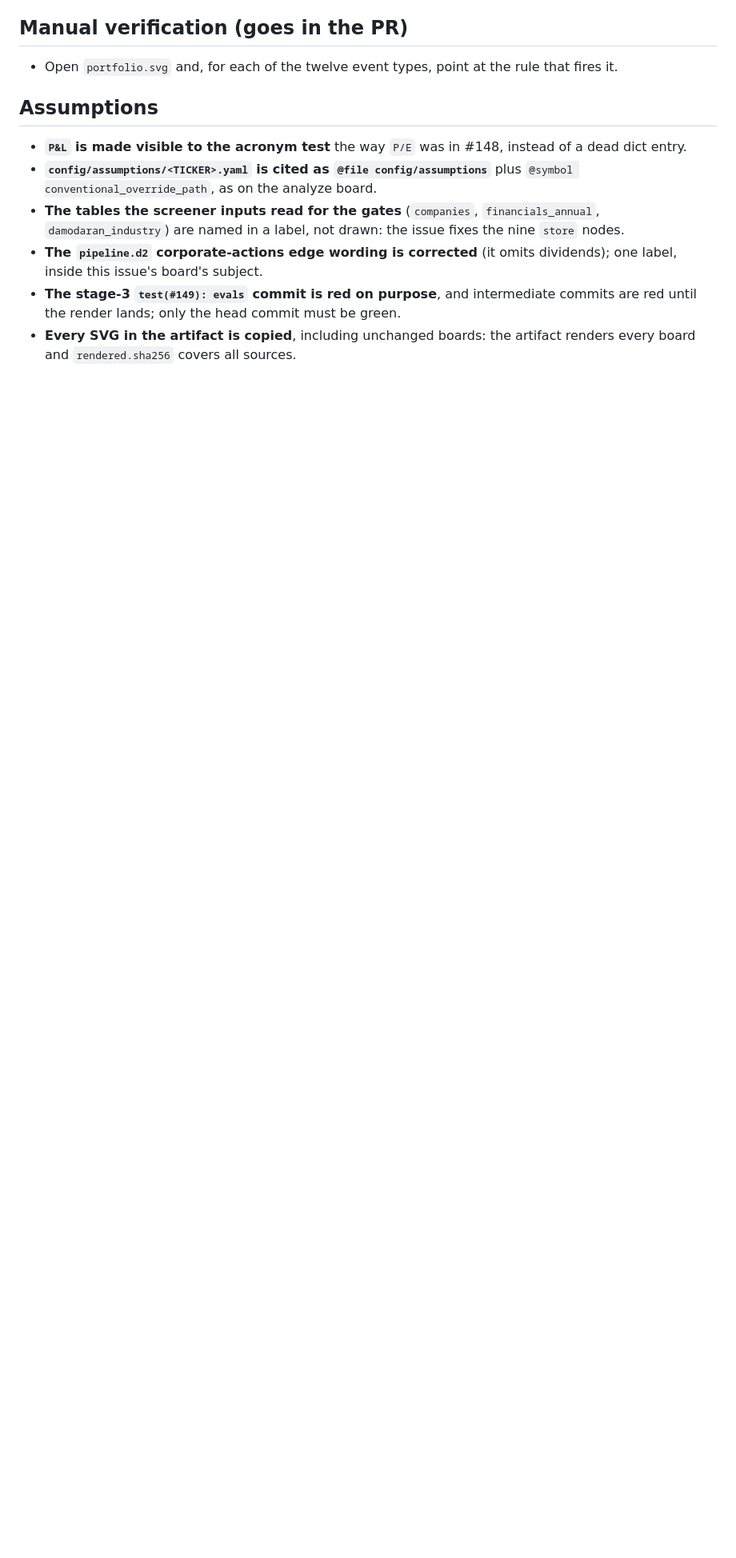
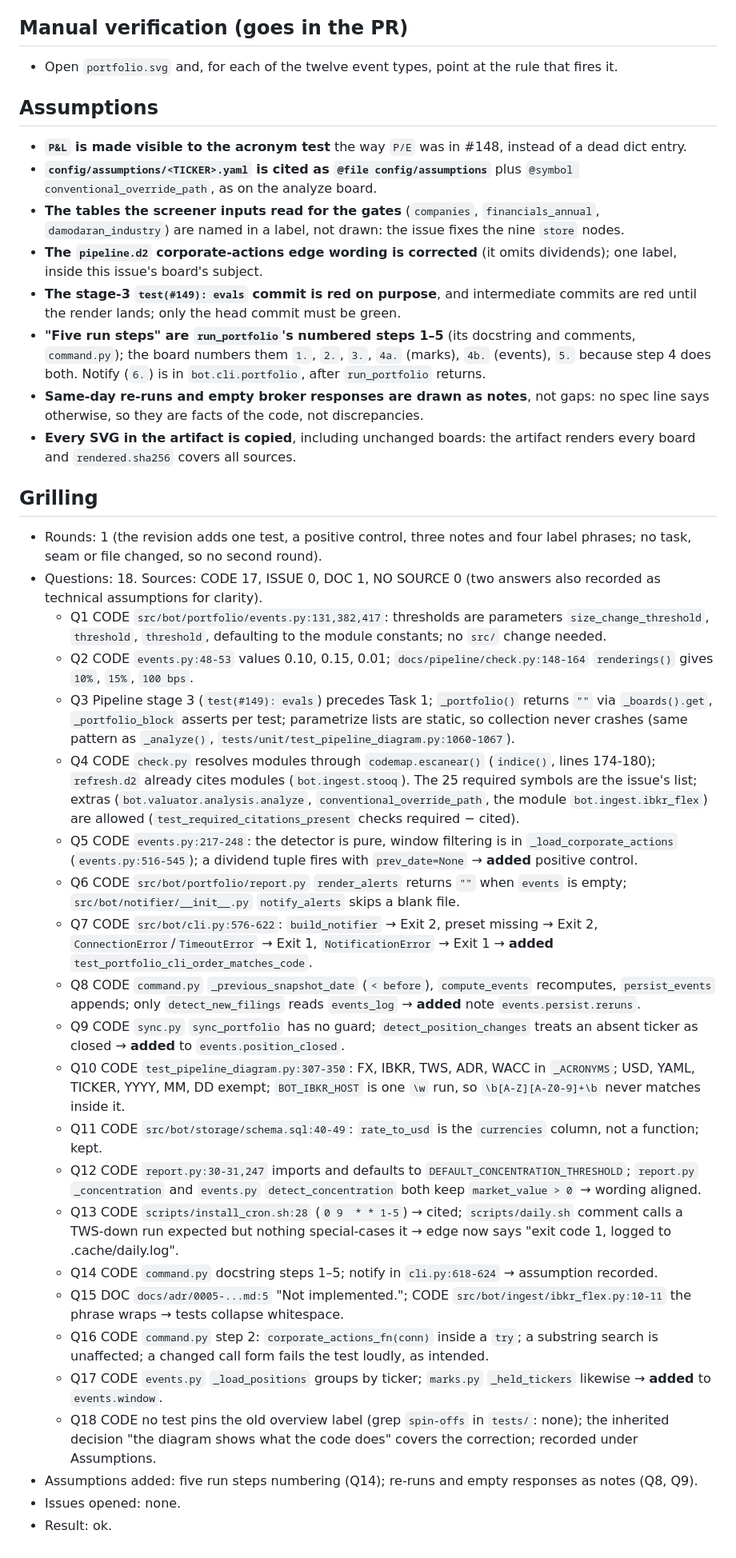
Before and after one commit to nicolas-ricc/damodaran, a Markdown page: docs/plans/2026-10-29-149-portfolio-board.md, the part around one of its changes. Shown at 80% size. GitHub-like rendering; blank space fills up the shorter version.

Commit message:
plan(#149): answer the plan grilling
Co-Authored-By: Claude Opus 5.5 <noreply@anthropic.com>

```diff
--- a/docs/plans/2026-10-29-149-portfolio-board.md
+++ b/docs/plans/2026-10-29-149-portfolio-board.md
@@ -182,4 +183,32 @@ Source order (the acronym test reads top to bottom): `daily`, externals, files,
 - **The tables the screener inputs read for the gates** (`companies`, `financials_annual`, `damodaran_industry`) are named in a label, not drawn: the issue fixes the nine `store` nodes.
 - **The `pipeline.d2` corporate-actions edge wording is corrected** (it omits dividends); one label, inside this issue's board's subject.
 - **The stage-3 `test(#149): evals` commit is red on purpose**, and intermediate commits are red until the render lands; only the head commit must be green.
+- **"Five run steps" are `run_portfolio`'s numbered steps 1–5** (its docstring and comments, `command.py`); the board numbers them `1.`, `2.`, `3.`, `4a.` (marks), `4b.` (events), `5.` because step 4 does both. Notify (`6.`) is in `bot.cli.portfolio`, after `run_portfolio` returns.
+- **Same-day re-runs and empty broker responses are drawn as notes**, not gaps: no spec line says otherwise, so they are facts of the code, not discrepancies.
 - **Every SVG in the artifact is copied**, including unchanged boards: the artifact renders every board and `rendered.sha256` covers all sources.
+
+## Grilling
+
+- Rounds: 1 (the revision adds one test, a positive control, three notes and four label phrases; no task, seam or file changed, so no second round).
+- Questions: 18. Sources: CODE 17, ISSUE 0, DOC 1, NO SOURCE 0 (two answers also recorded as technical assumptions for clarity).
+  - Q1 CODE `src/bot/portfolio/events.py:131,382,417`: thresholds are parameters `size_change_threshold`, `threshold`, `threshold`, defaulting to the module constants; no `src/` change needed.
+  - Q2 CODE `events.py:48-53` values 0.10, 0.15, 0.01; `docs/pipeline/check.py:148-164` `renderings()` gives `10%`, `15%`, `100 bps`.
+  - Q3 Pipeline stage 3 (`test(#149): evals`) precedes Task 1; `_portfolio()` returns `""` via `_boards().get`, `_portfolio_block` asserts per test; parametrize lists are static, so collection never crashes (same pattern as `_analyze()`, `tests/unit/test_pipeline_diagram.py:1060-1067`).
+  - Q4 CODE `check.py` resolves modules through `codemap.escanear()` (`indice()`, lines 174-180); `refresh.d2` already cites modules (`bot.ingest.stooq`). The 25 required symbols are the issue's list; extras (`bot.valuator.analysis.analyze`, `conventional_override_path`, the module `bot.ingest.ibkr_flex`) are allowed (`test_required_citations_present` checks required − cited).
+  - Q5 CODE `events.py:217-248`: the detector is pure, window filtering is in `_load_corporate_actions` (`events.py:516-545`); a dividend tuple fires with `prev_date=None` → **added** positive control.
+  - Q6 CODE `src/bot/portfolio/report.py` `render_alerts` returns `""` when `events` is empty; `src/bot/notifier/__init__.py` `notify_alerts` skips a blank file.
+  - Q7 CODE `src/bot/cli.py:576-622`: `build_notifier` → Exit 2, preset missing → Exit 2, `ConnectionError`/`TimeoutError` → Exit 1, `NotificationError` → Exit 1 → **added** `test_portfolio_cli_order_matches_code`.
+  - Q8 CODE `command.py` `_previous_snapshot_date` (`< before`), `compute_events` recomputes, `persist_events` appends; only `detect_new_filings` reads `events_log` → **added** note `events.persist.reruns`.
+  - Q9 CODE `sync.py` `sync_portfolio` has no guard; `detect_position_changes` treats an absent ticker as closed → **added** to `events.position_closed`.
+  - Q10 CODE `test_pipeline_diagram.py:307-350`: FX, IBKR, TWS, ADR, WACC in `_ACRONYMS`; USD, YAML, TICKER, YYYY, MM, DD exempt; `BOT_IBKR_HOST` is one `\w` run, so `\b[A-Z][A-Z0-9]+\b` never matches inside it.
+  - Q11 CODE `src/bot/storage/schema.sql:40-49`: `rate_to_usd` is the `currencies` column, not a function; kept.
+  - Q12 CODE `report.py:30-31,247` imports and defaults to `DEFAULT_CONCENTRATION_THRESHOLD`; `report.py` `_concentration` and `events.py` `detect_concentration` both keep `market_value > 0` → wording aligned.
+  - Q13 CODE `scripts/install_cron.sh:28` (`0 9  * * 1-5`) → cited; `scripts/daily.sh` comment calls a TWS-down run expected but nothing special-cases it → edge now says "exit code 1, logged to .cache/daily.log".
+  - Q14 CODE `command.py` docstring steps 1–5; notify in `cli.py:618-624` → assumption recorded.
+  - Q15 DOC `docs/adr/0005-...md:5` "Not implemented."; CODE `src/bot/ingest/ibkr_flex.py:10-11` the phrase wraps → tests collapse whitespace.
+  - Q16 CODE `command.py` step 2: `corporate_actions_fn(conn)` inside a `try`; a substring search is unaffected; a changed call form fails the test loudly, as intended.
+  - Q17 CODE `events.py` `_load_positions` groups by ticker; `marks.py` `_held_tickers` likewise → **added** to `events.window`.
+  - Q18 CODE no test pins the old overview label (grep `spin-offs` in `tests/`: none); the inherited decision "the diagram shows what the code does" covers the correction; recorded under Assumptions.
+- Assumptions added: five run steps numbering (Q14); re-runs and empty responses as notes (Q8, Q9).
+- Issues opened: none.
+- Result: ok.
```
Also changed, not shown: other parts of docs/plans/2026-10-29-149-portfolio-board.md (+11 -10 lines).
